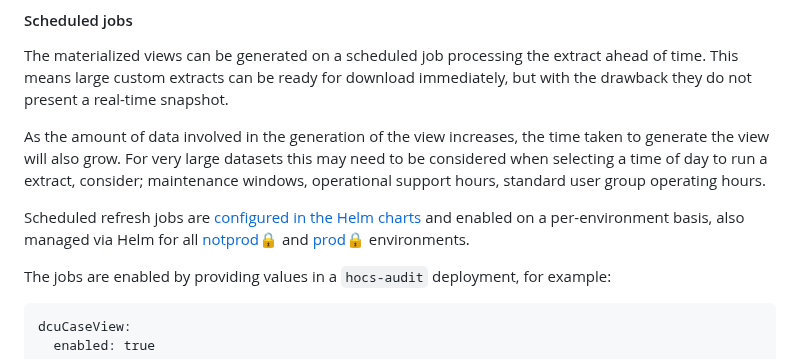
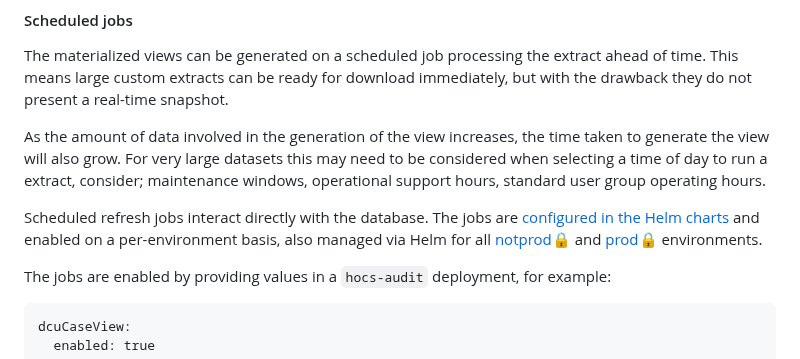
Before and after one commit to UKHomeOffice/hocs, a Markdown page: documentation/extracts.md, the part around one of its changes. Rendered like a GitHub page.

````diff
--- a/documentation/extracts.md
+++ b/documentation/extracts.md
@@ -95,7 +95,7 @@ The materialized views can be generated on a scheduled job processing the extrac
 
 As the amount of data involved in the generation of the view increases, the time taken to generate the view will also grow. For very large datasets this may need to be considered when selecting a time of day to run a extract, consider; maintenance windows, operational support hours, standard user group operating hours.
 
-Scheduled refresh jobs are [configured in the Helm charts](https://github.com/UKHomeOffice/hocs-helm-charts/blob/main/charts/hocs-audit/templates/refresh-dcu-cases-view-job.yaml) and enabled on a per-environment basis, also managed via Helm for all [notprod🔒](https://github.com/UKHomeOffice/hocs-deployments-notprod) and [prod🔒️](https://github.com/UKHomeOffice/hocs-deployments-prod) environments.
+Scheduled refresh jobs interact directly with the database. The jobs are [configured in the Helm charts](https://github.com/UKHomeOffice/hocs-helm-charts/blob/main/charts/hocs-audit/templates/refresh-dcu-cases-view-job.yaml) and enabled on a per-environment basis, also managed via Helm for all [notprod🔒](https://github.com/UKHomeOffice/hocs-deployments-notprod) and [prod🔒️](https://github.com/UKHomeOffice/hocs-deployments-prod) environments.
 
 The jobs are enabled by providing values in a `hocs-audit` deployment, for example:
 ```
````
Also changed, not shown: other parts of documentation/extracts.md (+1 -1 lines).
